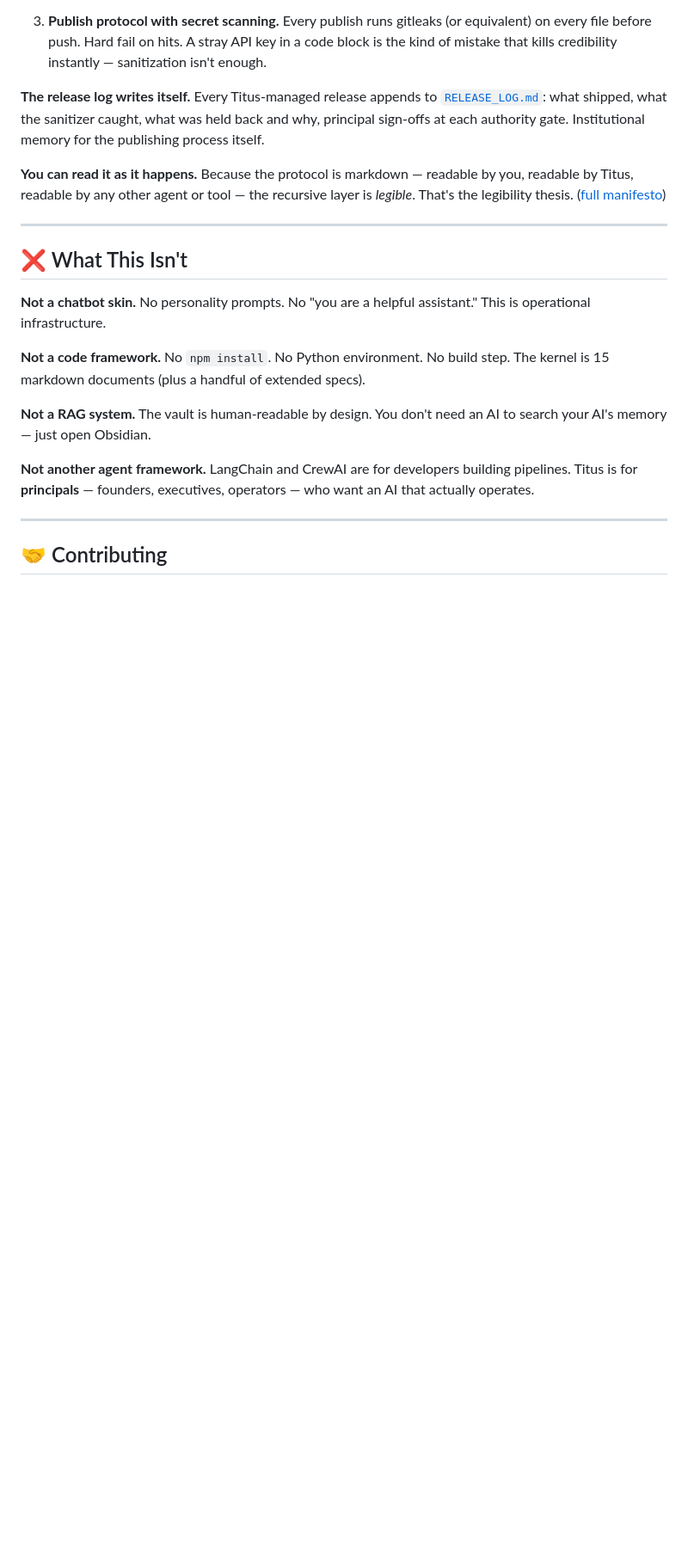
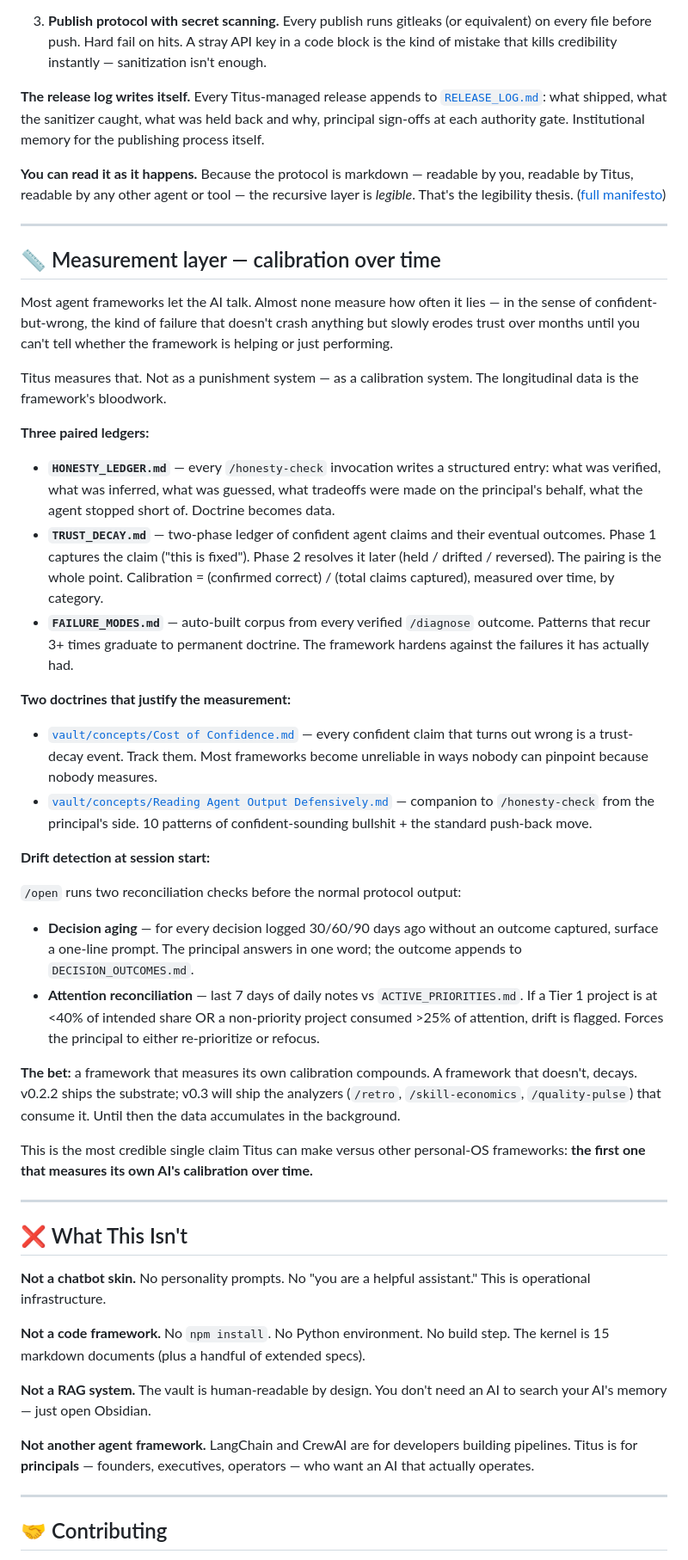
Before and after one commit to wrg32786/titus-os, a Markdown page: README.md, the part around the change. Shown at 86% size. Rendered like a GitHub page; blank space fills up the shorter version.

Commit message:
README: add Measurement Layer section (v0.2.2 surface)
The v0.2.2 release shipped the calibration substrate (HONESTY_LEDGER,
TRUST_DECAY, FAILURE_MODES, decision aging, attention reconciliation,
Cost of Confidence + Reading Agent Output Defensively doctrine) but the
README didn't surface any of it. Three releases of measurement
infrastructure with no public-facing claim is exactly the kind of
"we built it, we didn't tell anyone" failure that the bio-hacking posture
is supposed to prevent.

This adds a "📏 Measurement layer — calibration over time" section
between Posture and What This Isn't. Names the three paired ledgers
(Honesty / Trust Decay / Failure Modes), the two justifying doctrines
(Cost of Confidence, Reading Agent Output Defensively), the two drift
checks at /open (decision aging, attention reconciliation), and the
forward path (v0.3 analyzers).

Most credible single claim now surfaced: "the first personal-OS
framework that measures its own AI's calibration over time."

Co-Authored-By: Claude Opus 4.7 (1M context) <noreply@anthropic.com>

```diff
--- a/README.md
+++ b/README.md
@@ -294,6 +294,35 @@ When the principal's local Titus learns something new — a sharper rule, a doct
 
 ---
 
+## 📏 Measurement layer — calibration over time
+
+Most agent frameworks let the AI talk. Almost none measure how often it lies — in the sense of confident-but-wrong, the kind of failure that doesn't crash anything but slowly erodes trust over months until you can't tell whether the framework is helping or just performing.
+
+Titus measures that. Not as a punishment system — as a calibration system. The longitudinal data is the framework's bloodwork.
+
+**Three paired ledgers:**
+
+- **`HONESTY_LEDGER.md`** — every `/honesty-check` invocation writes a structured entry: what was verified, what was inferred, what was guessed, what tradeoffs were made on the principal's behalf, what the agent stopped short of. Doctrine becomes data.
+- **`TRUST_DECAY.md`** — two-phase ledger of confident agent claims and their eventual outcomes. Phase 1 captures the claim ("this is fixed"). Phase 2 resolves it later (held / drifted / reversed). The pairing is the whole point. Calibration = (confirmed correct) / (total claims captured), measured over time, by category.
+- **`FAILURE_MODES.md`** — auto-built corpus from every verified `/diagnose` outcome. Patterns that recur 3+ times graduate to permanent doctrine. The framework hardens against the failures it has actually had.
+
+**Two doctrines that justify the measurement:**
+
+- [`vault/concepts/Cost of Confidence.md`](vault/concepts/Cost%20of%20Confidence.md) — every confident claim that turns out wrong is a trust-decay event. Track them. Most frameworks become unreliable in ways nobody can pinpoint because nobody measures.
+- [`vault/concepts/Reading Agent Output Defensively.md`](vault/concepts/Reading%20Agent%20Output%20Defensively.md) — companion to `/honesty-check` from the principal's side. 10 patterns of confident-sounding bullshit + the standard push-back move.
+
+**Drift detection at session start:**
+
+`/open` runs two reconciliation checks before the normal protocol output:
+- **Decision aging** — for every decision logged 30/60/90 days ago without an outcome captured, surface a one-line prompt. The principal answers in one word; the outcome appends to `DECISION_OUTCOMES.md`.
+- **Attention reconciliation** — last 7 days of daily notes vs `ACTIVE_PRIORITIES.md`. If a Tier 1 project is at <40% of intended share OR a non-priority project consumed >25% of attention, drift is flagged. Forces the principal to either re-prioritize or refocus.
+
+**The bet:** a framework that measures its own calibration compounds. A framework that doesn't, decays. v0.2.2 ships the substrate; v0.3 will ship the analyzers (`/retro`, `/skill-economics`, `/quality-pulse`) that consume it. Until then the data accumulates in the background.
+
+This is the most credible single claim Titus can make versus other personal-OS frameworks: **the first one that measures its own AI's calibration over time.**
+
+---
+
 ## ❌ What This Isn't
 
 **Not a chatbot skin.** No personality prompts. No "you are a helpful assistant." This is operational infrastructure.
```
